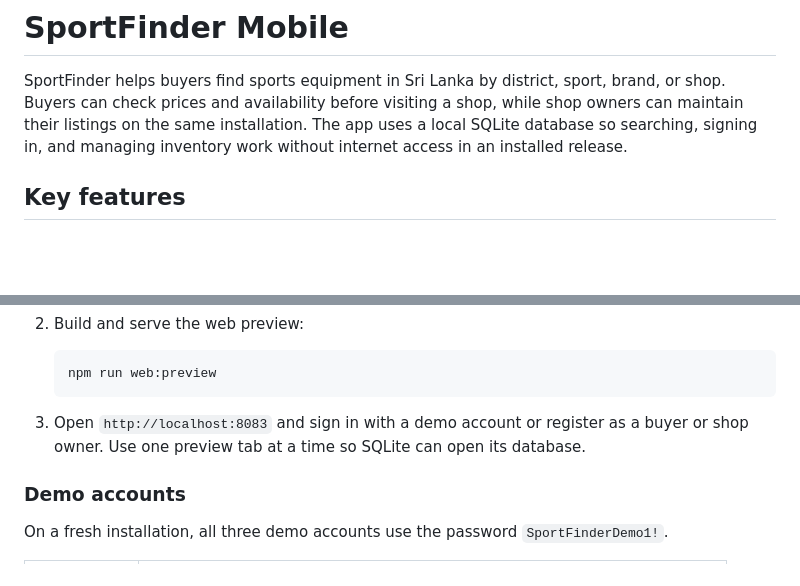
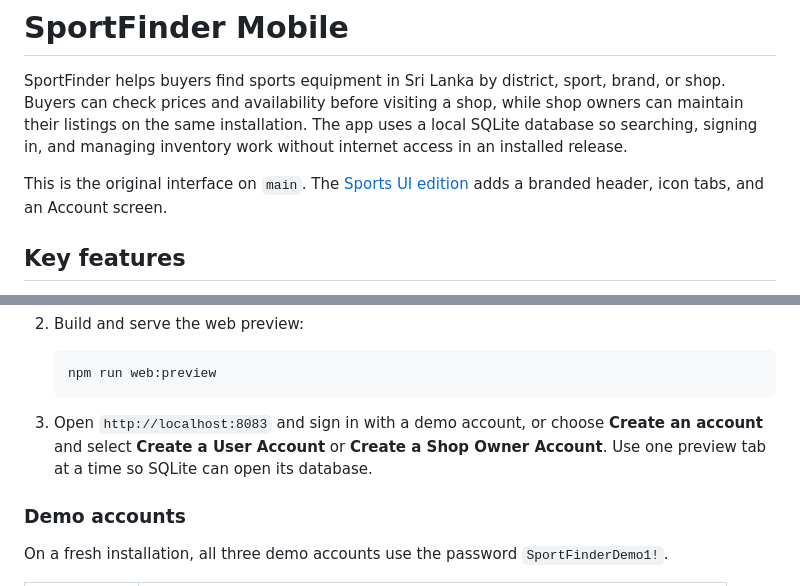
Before and after one commit to thisuri-a11y/SportsFinder_Mobile, a Markdown page: README.md, 2 parts joined by grey strips. GitHub-like rendering; blank space fills up the shorter version.

````diff
--- a/README.md
+++ b/README.md
@@ -1,6 +1,8 @@
 # SportFinder Mobile
 
 SportFinder helps buyers find sports equipment in Sri Lanka by district, sport, brand, or shop. Buyers can check prices and availability before visiting a shop, while shop owners can maintain their listings on the same installation. The app uses a local SQLite database so searching, signing in, and managing inventory work without internet access in an installed release.
+
+This is the original interface on `main`. The [Sports UI edition](https://github.com/thisuri-a11y/SportsFinder_Mobile/tree/feature/sports-ui) adds a branded header, icon tabs, and an Account screen.
 
 ## Key features
 
@@ -76,7 +82,7 @@ Use Node.js 24.3 or newer within the Node 24 release line, with npm. For the web
    npm run web:preview
    ```
 
-3. Open `http://localhost:8083` and sign in with a demo account or register as a buyer or shop owner. Use one preview tab at a time so SQLite can open its database.
+3. Open `http://localhost:8083` and sign in with a demo account, or choose **Create an account** and select **Create a User Account** or **Create a Shop Owner Account**. Use one preview tab at a time so SQLite can open its database.
 
 ### Demo accounts
 
````
Also changed, not shown: other parts of README.md (+8 -4 lines), docs/screenshots/sportfinder-admin.png, docs/screenshots/sportfinder-buyer-search.png, docs/screenshots/sportfinder-home.png (added), docs/screenshots/sportfinder-login.png, docs/screenshots/sportfinder-registration.png (added), docs/screenshots/sportfinder-shop-owner.png.
